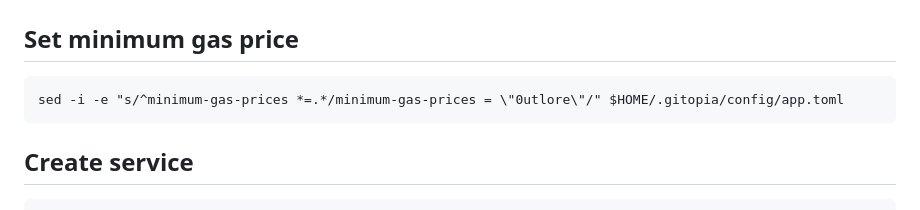
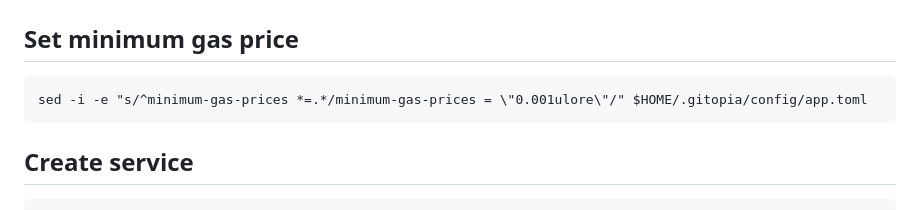
Before and after one commit to konsortech/Node, a Markdown page: Mainnet/Gitopia/readme.md, the part around the change. Drawn GitHub-style.

````diff
--- a/Mainnet/Gitopia/readme.md
+++ b/Mainnet/Gitopia/readme.md
@@ -92,7 +92,7 @@ sed -i -e "s/^pruning-interval *=.*/pruning-interval = \"$pruning_interval\"/" $
 
 ## Set minimum gas price
 ```
-sed -i -e "s/^minimum-gas-prices *=.*/minimum-gas-prices = \"0utlore\"/" $HOME/.gitopia/config/app.toml
+sed -i -e "s/^minimum-gas-prices *=.*/minimum-gas-prices = \"0.001ulore\"/" $HOME/.gitopia/config/app.toml
 ```
 
 ## Create service
````
